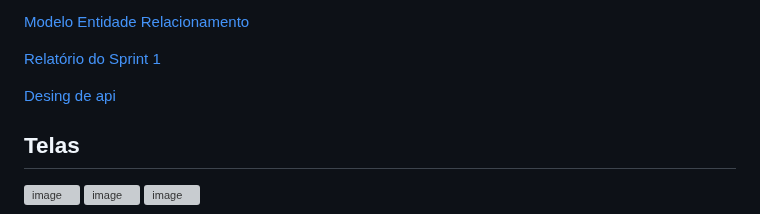
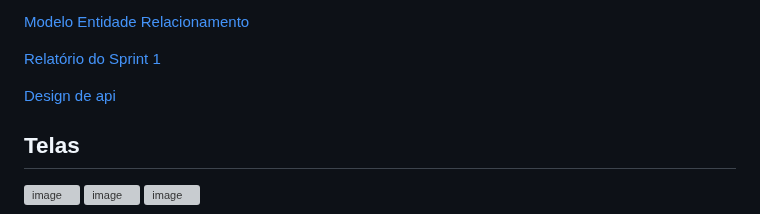
Before and after one commit to jiotajoia/appPlantinha, a Markdown page: README.md, the part around the change. Drawn GitHub-style; grey boxes are pictures that could not be loaded.

Commit message:
Atualizar o README.md

```diff
--- a/README.md
+++ b/README.md
@@ -44,7 +44,7 @@ O AppPlantinha foca na educação ambiental e assistência botânica, proporcion
 
 [Relatório do Sprint 1](https://docs.google.com/document/d/1Wdr1DFvl6rpd5UEtPbdZ6lYkySnU5VPahz-bv2Nsdpk/edit?usp=sharing)
 
-[Desing de api](https://cxd8dh7cru.apidog.io)
+[Design de api](https://cxd8dh7cru.apidog.io)
 
 ## Telas
 
```
